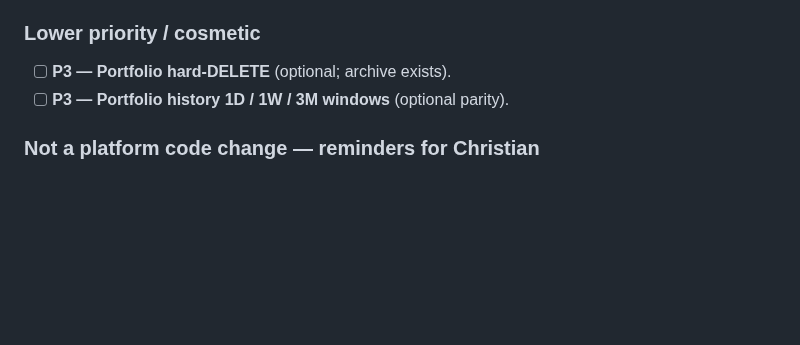
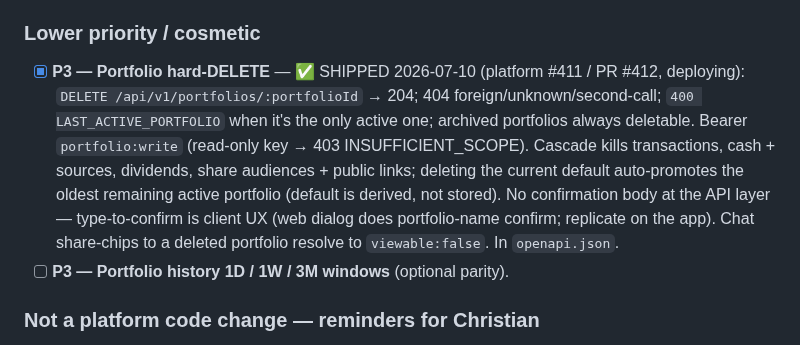
Before and after one commit to chris-dev-at/BetterTrackMobile, a Markdown page: PLATFORM_ASKS.md, the part around the change. GitHub-like rendering; blank space fills up the shorter version.

Commit message:
docs(platform-asks): portfolio hard-delete shipped (#411/PR #412) — DELETE /portfolios/:id, cascade + default-promotion semantics

```diff
--- a/PLATFORM_ASKS.md
+++ b/PLATFORM_ASKS.md
@@ -60,7 +60,7 @@ The platform side is done. To use the scope-gated endpoints (`/auth/pin/*`, `/no
 - [ ] **P2 — Data-safety-form readiness pass on the privacy page** (platform side, before store submit): name the FCM push token once #368 ships and link the web deletion path. Page itself is live (see § DONE).
 
 ### Lower priority / cosmetic
-- [ ] **P3 — Portfolio hard-DELETE** (optional; archive exists).
+- [x] **P3 — Portfolio hard-DELETE** — ✅ SHIPPED 2026-07-10 (platform #411 / PR #412, deploying): `DELETE /api/v1/portfolios/:portfolioId` → 204; 404 foreign/unknown/second-call; `400 LAST_ACTIVE_PORTFOLIO` when it's the only active one; archived portfolios always deletable. Bearer `portfolio:write` (read-only key → 403 INSUFFICIENT_SCOPE). Cascade kills transactions, cash + sources, dividends, share audiences + public links; deleting the current default auto-promotes the oldest remaining active portfolio (default is derived, not stored). No confirmation body at the API layer — type-to-confirm is client UX (web dialog does portfolio-name confirm; replicate on the app). Chat share-chips to a deleted portfolio resolve to `viewable:false`. In `openapi.json`.
 - [ ] **P3 — Portfolio history 1D / 1W / 3M windows** (optional parity).
 
 ### Not a platform code change — reminders for Christian
```
